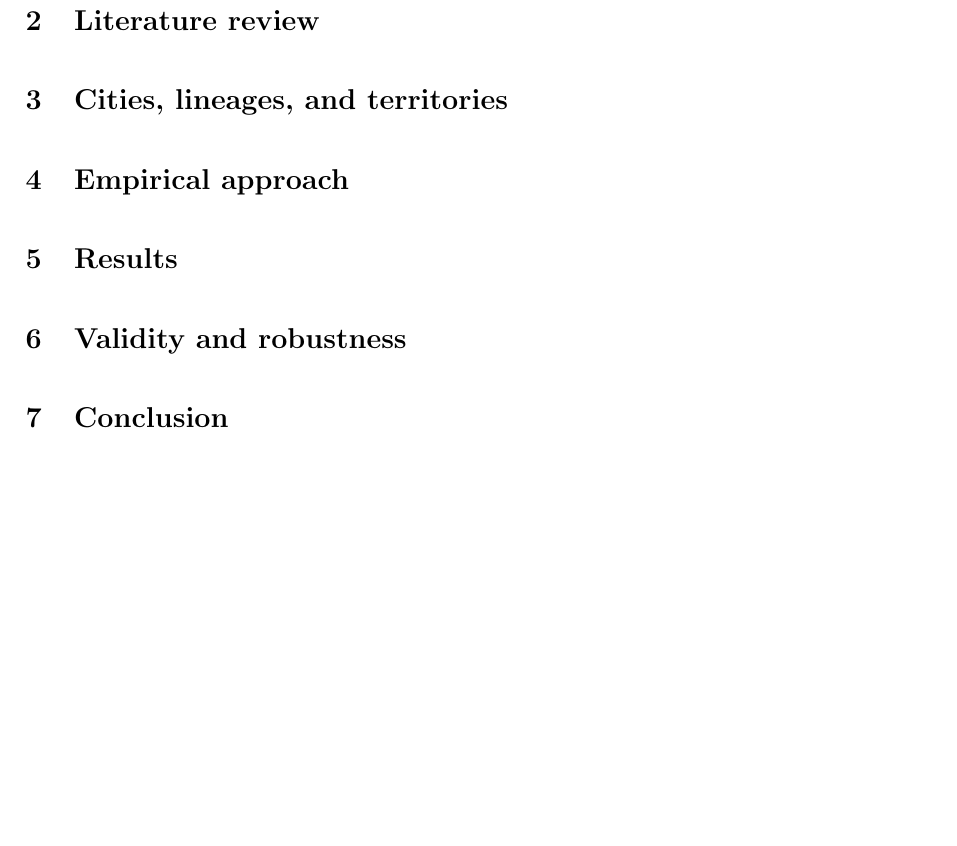
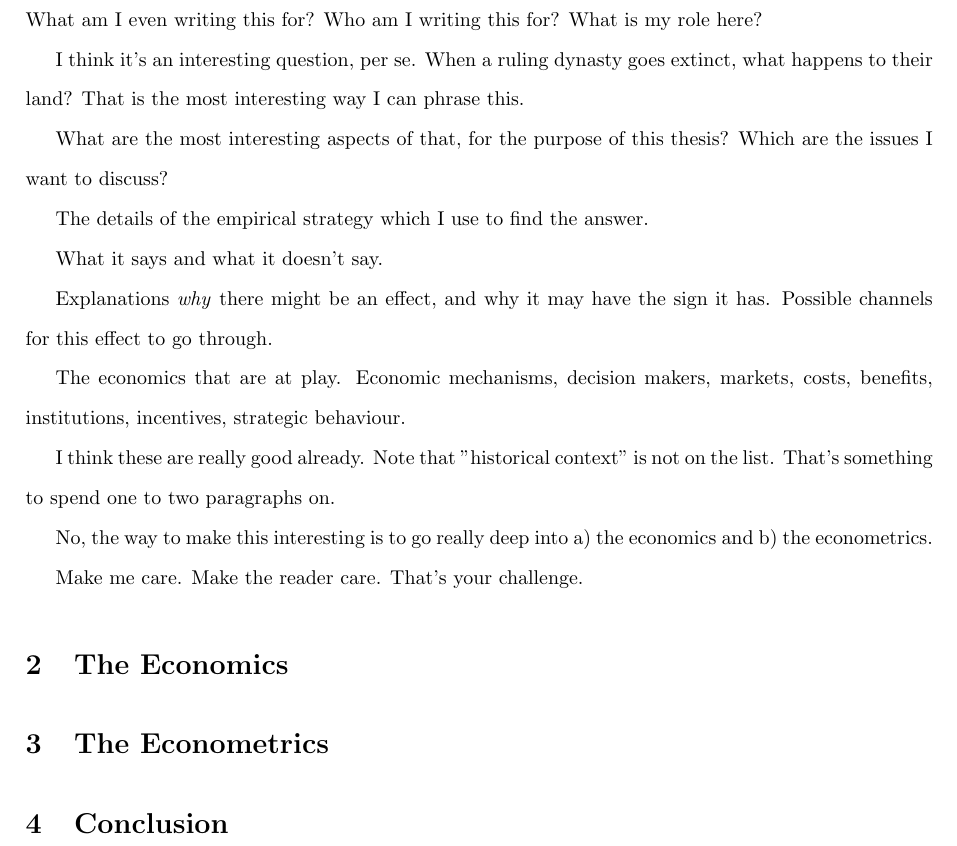
Before and after one commit to EliasHadjAmmar/BA, a LaTeX paper (paper/paper.tex): part of page 2 of 4, cut at the place of the change, the shorter picture padded with empty space. Compiled offline with pdfLaTeX.

Commit message:
#15 structure into economics and econometrics

```diff
--- a/paper/paper.tex
+++ b/paper/paper.tex
@@ -40,30 +40,43 @@ I use historical data on construction activity and territorial history to estima
 
 \section{Introduction}
 
+What am I even writing this for?
+Who am I writing this for?
+What is my role here?
 
-% ######################################################
+I think it's an interesting question, per se.
+When a ruling dynasty goes extinct, what happens to their land?
+That is the most interesting way I can phrase this.
 
-\section{Literature review}
+What are the most interesting aspects of that, for the purpose of this thesis? Which are the issues I want to discuss?
+
+The details of the empirical strategy which I use to find the answer.
+
+What it says and what it doesn't say.
+
+Explanations \textit{why} there might be an effect, and why it may have the sign it has. Possible channels for this effect to go through.
+
+The economics that are at play. Economic mechanisms, decision makers, markets, costs, benefits, institutions, incentives, strategic behaviour.
+
+I think these are really good already.
+Note that "historical context" is not on the list.
+That's something to spend one to two paragraphs on.
+
+No, the way to make this interesting is to go really deep into a) the economics and b) the econometrics.
+
+Make me care.
+Make the reader care. That's your challenge.
+
 
 
 % ######################################################
 
-\section{Cities, lineages, and territories}
+\section{The Economics}
 
 
-% #####################################################
+% ######################################################
 
-\section{Empirical approach}
-
-
-% #####################################################
-
-\section{Results}
-
-
-% #####################################################
-
-\section{Validity and robustness}
+\section{The Econometrics}
 
 
 % ######################################################
```
